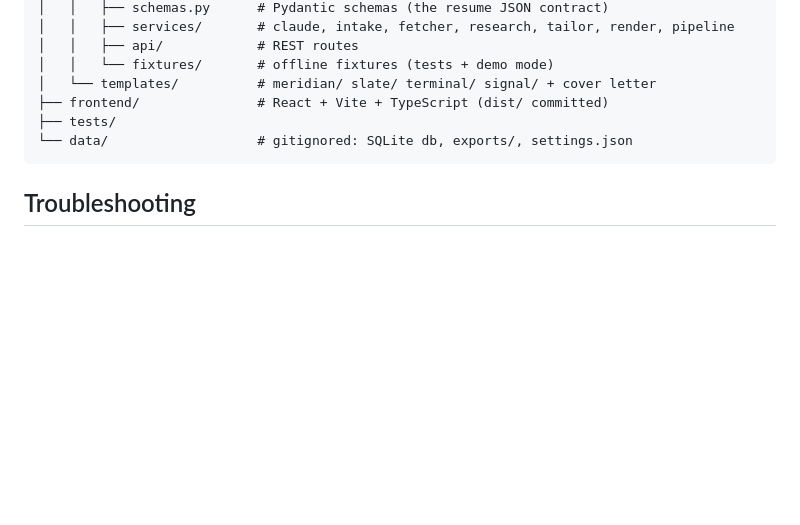
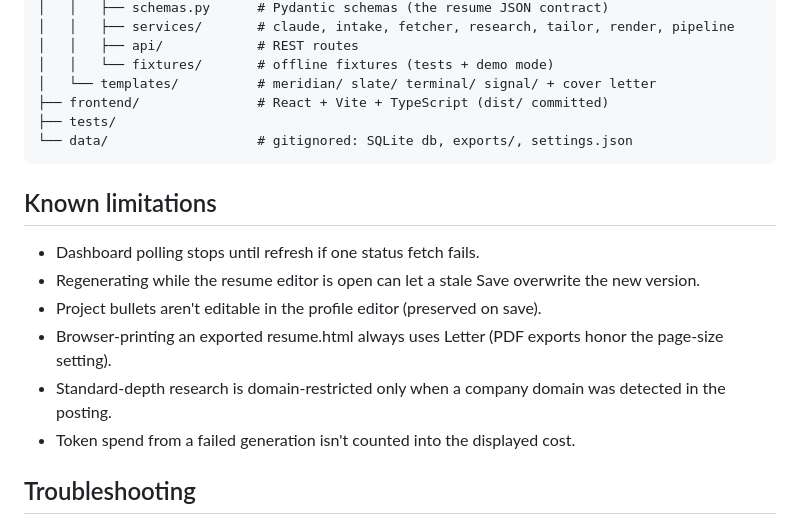
Before and after one commit to end1989/tailored, a Markdown page: README.md, the part around the change. GitHub-like rendering; blank space fills up the shorter version.

Commit message:
docs: add Known limitations section
Co-Authored-By: Claude Fable 5 <noreply@anthropic.com>

````diff
--- a/README.md
+++ b/README.md
@@ -140,6 +140,15 @@ tailored/
 └── data/                   # gitignored: SQLite db, exports/, settings.json
 ```
 
+## Known limitations
+
+- Dashboard polling stops until refresh if one status fetch fails.
+- Regenerating while the resume editor is open can let a stale Save overwrite the new version.
+- Project bullets aren't editable in the profile editor (preserved on save).
+- Browser-printing an exported resume.html always uses Letter (PDF exports honor the page-size setting).
+- Standard-depth research is domain-restricted only when a company domain was detected in the posting.
+- Token spend from a failed generation isn't counted into the displayed cost.
+
 ## Troubleshooting
 
 - **LinkedIn or other login-walled postings** — sites that block bots land the
````
